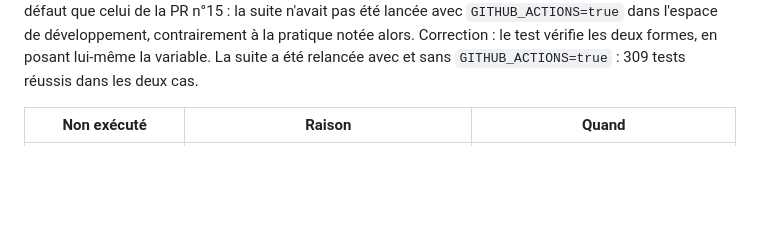
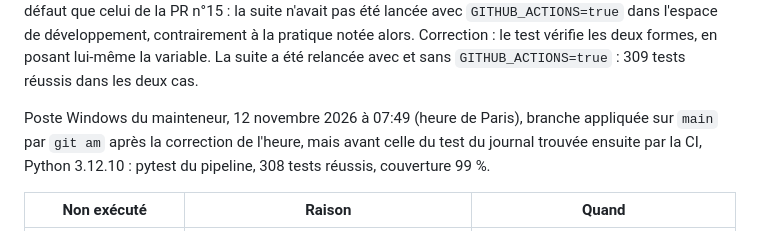
Before and after one commit to t-hamon/veille-feux-foret, a Markdown page: TESTS.md, the part around the change. Drawn GitHub-style; blank space fills up the shorter version.

Commit message:
Record the run of the stations tests on Windows
The maintainer's workstation ran the pipeline tests of the branch with
Python 3.12.10, after the fix of the clock and before that of the log
test: 308 passed.

```diff
--- a/TESTS.md
+++ b/TESTS.md
@@ -46,6 +46,8 @@ Exécution du 12 novembre 2026 dans l'espace de développement, branche `lot-2/s
 Défaut trouvé sur le poste Windows du mainteneur, le 12 novembre 2026 à 07:35 (heure de Paris), avant l'ouverture de la PR : le test du job des stations prenait l'heure réelle au lieu de celle de la capture. Il ne réussissait que dans l'heure qui suivait la capture, moment où il avait tourné dans l'espace de développement, et demandait sinon des heures absentes des données de test (307 réussis, 1 en échec). `veille-feux-stations` accepte désormais l'heure en paramètre, comme la capture, et le test lui donne celle de la capture. Aucune autre lecture de l'heure réelle dans `pipeline/src`, hors des points d'entrée.
 
 Défaut trouvé par la CI de la PR n°39 (commit `77d6a1e`, 12 novembre 2026) : job Pipeline en échec, 1 test sur 308. Le test du journal du job des stations attendait la ligne écrite hors de GitHub Actions, alors que sous GitHub Actions la construction écrit une annotation (`::notice title=...::...`). C'est le même défaut que celui de la PR n°15 : la suite n'avait pas été lancée avec `GITHUB_ACTIONS=true` dans l'espace de développement, contrairement à la pratique notée alors. Correction : le test vérifie les deux formes, en posant lui-même la variable. La suite a été relancée avec et sans `GITHUB_ACTIONS=true` : 309 tests réussis dans les deux cas.
+
+Poste Windows du mainteneur, 12 novembre 2026 à 07:49 (heure de Paris), branche appliquée sur `main` par `git am` après la correction de l'heure, mais avant celle du test du journal trouvée ensuite par la CI, Python 3.12.10 : pytest du pipeline, 308 tests réussis, couverture 99 %.
 
 | Non exécuté | Raison | Quand |
 |---|---|---|
```
